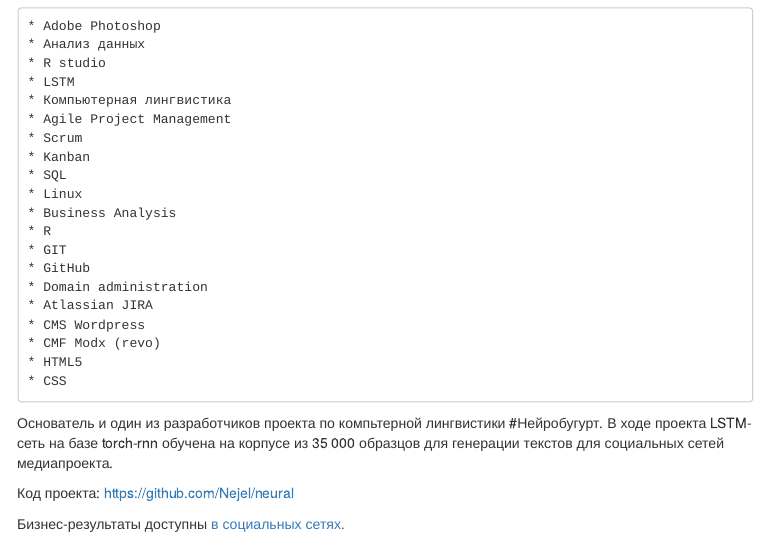
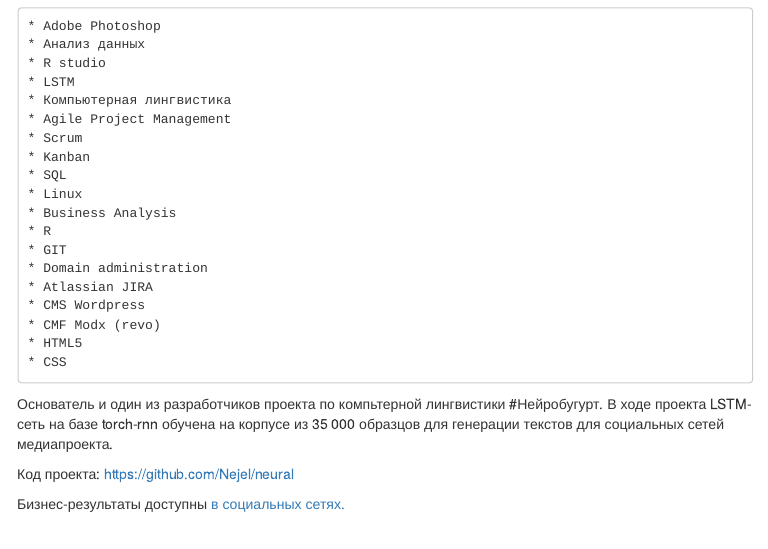
Before and after one commit to Nejel/cv, an R Markdown document (index.Rmd): the page in a window 1100 px wide, from 1280 px down. The pictures show the output file index.html that the author committed with the source, opened offline; menus at the side of the page are left out.

Commit message:
CV Update

```diff
--- a/index.Rmd
+++ b/index.Rmd
@@ -86,7 +86,6 @@
     * Business Analysis
     * R
     * GIT
-    * GitHub
     * Domain administration
     * Atlassian JIRA
     * CMS Wordpress
```
Also changed, not shown: index.html.
